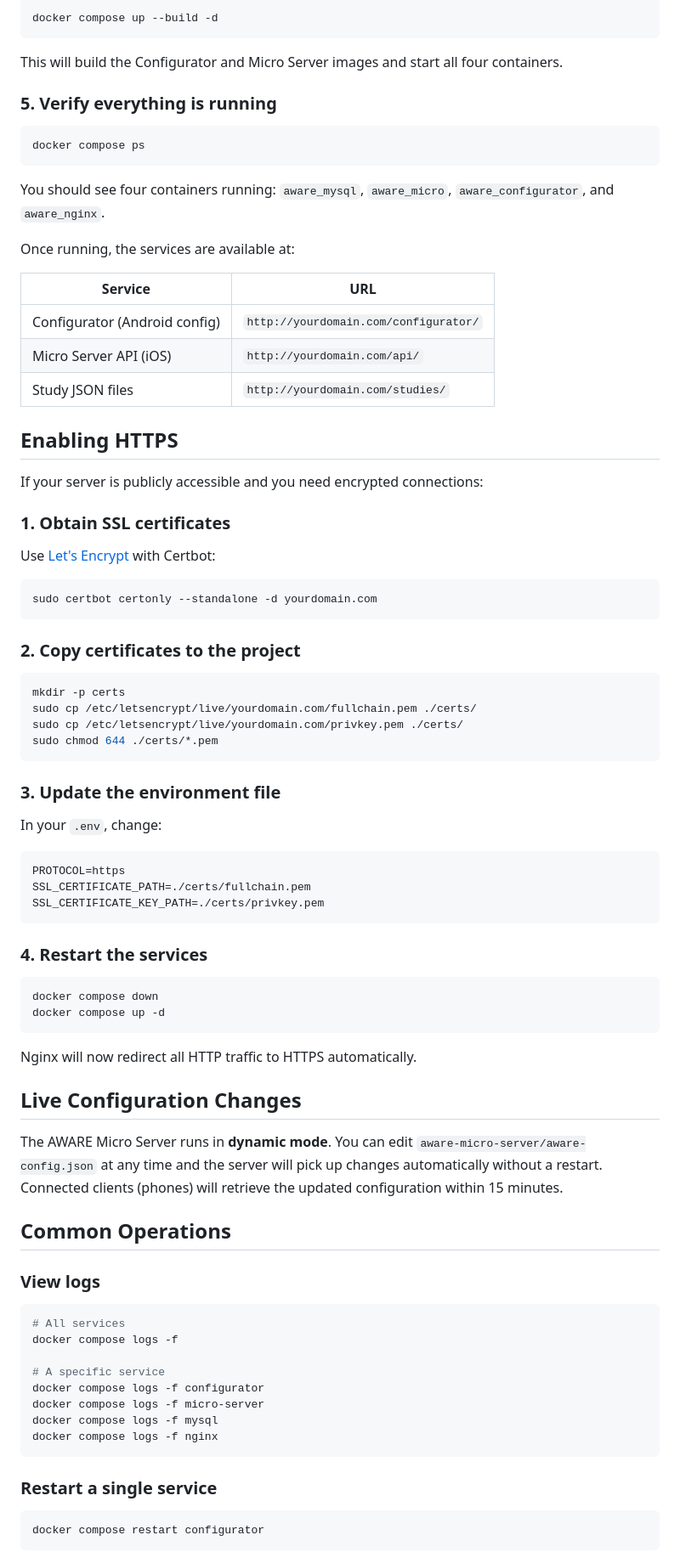
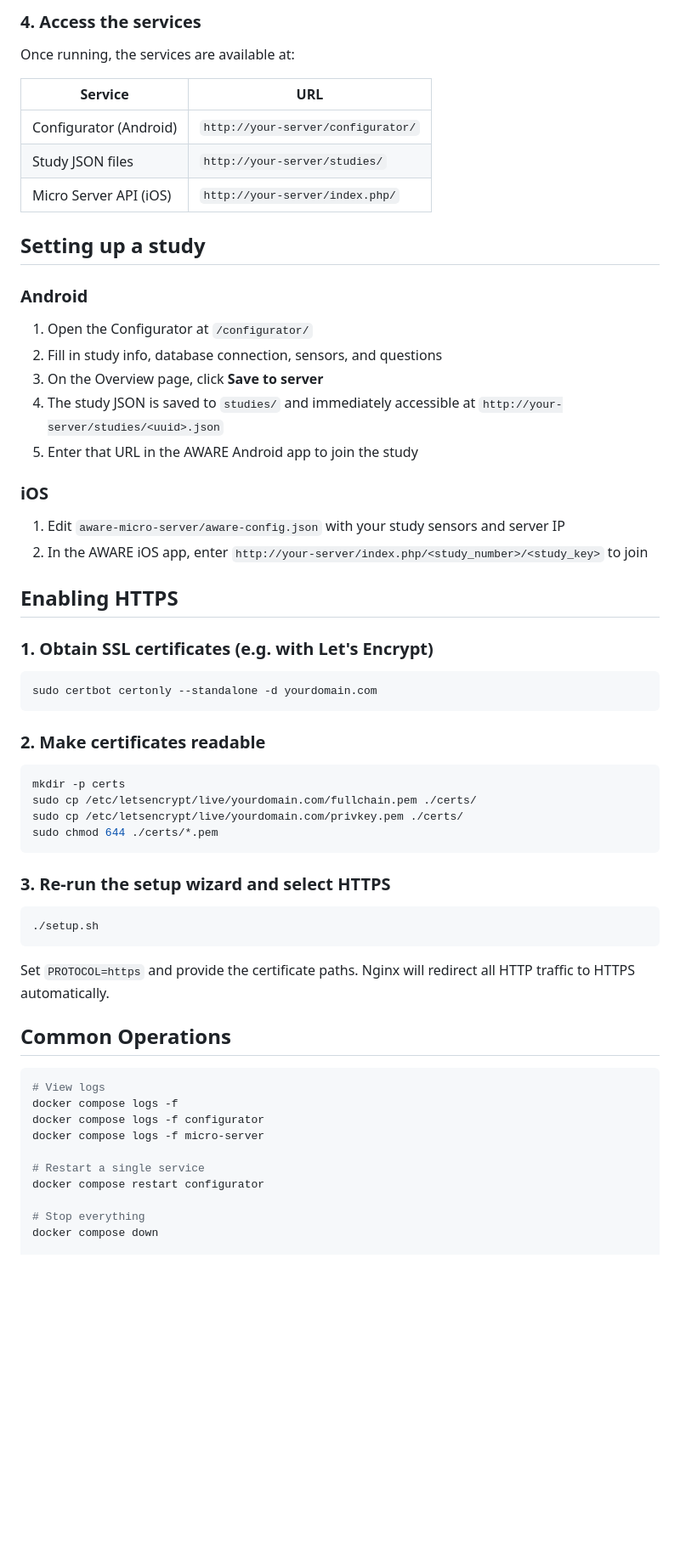
Before and after one commit to va13k/aware_dashboard, a Markdown page: README.md, the part around one of its changes. Shown at 85% size. Rendered like a GitHub page; blank space fills up the shorter version.

````diff
--- a/README.md
+++ b/README.md
@@ -76,39 +59,38 @@ Edit `aware-micro-server/aware-config.json` to set your database credentials, st
 
-```bash
-docker compose up --build -d
-```
-
-This will build the Configurator and Micro Server images and start all four containers.
-
-### 5. Verify everything is running
-
-```bash
-docker compose ps
-```
-
-You should see four containers running: `aware_mysql`, `aware_micro`, `aware_configurator`, and `aware_nginx`.
+### 4. Access the services
 
 Once running, the services are available at:
 
-| Service                       | URL                                   |
-| ----------------------------- | ------------------------------------- |
-| Configurator (Android config) | `http://yourdomain.com/configurator/` |
-| Micro Server API (iOS)        | `http://yourdomain.com/api/`          |
-| Study JSON files              | `http://yourdomain.com/studies/`      |
+| Service                | URL                                |
+| ---------------------- | ---------------------------------- |
+| Configurator (Android) | `http://your-server/configurator/` |
+| Study JSON files       | `http://your-server/studies/`      |
+| Micro Server API (iOS) | `http://your-server/index.php/`    |
+
+## Setting up a study
+
+### Android
+
+1. Open the Configurator at `/configurator/`
+2. Fill in study info, database connection, sensors, and questions
+3. On the Overview page, click **Save to server**
+4. The study JSON is saved to `studies/` and immediately accessible at `http://your-server/studies/<uuid>.json`
+5. Enter that URL in the AWARE Android app to join the study
+
+### iOS
+
+1. Edit `aware-micro-server/aware-config.json` with your study sensors and server IP
+2. In the AWARE iOS app, enter `http://your-server/index.php/<study_number>/<study_key>` to join
 
 ## Enabling HTTPS
 
-If your server is publicly accessible and you need encrypted connections:
-
-### 1. Obtain SSL certificates
-
-Use [Let's Encrypt](https://certbot.eff.org/) with Certbot:
+### 1. Obtain SSL certificates (e.g. with Let's Encrypt)
 
 ```bash
 sudo certbot certonly --standalone -d yourdomain.com
 ```
 
-### 2. Copy certificates to the project
+### 2. Make certificates readable
 
 ```bash
 mkdir -p certs
@@ -117,47 +99,25 @@ sudo cp /etc/letsencrypt/live/yourdomain.com/privkey.pem ./certs/
 sudo chmod 644 ./certs/*.pem
 ```
 
-### 3. Update the environment file
+### 3. Re-run the setup wizard and select HTTPS
 
-In your `.env`, change:
-
-```
-PROTOCOL=https
-SSL_CERTIFICATE_PATH=./certs/fullchain.pem
-SSL_CERTIFICATE_KEY_PATH=./certs/privkey.pem
+```bash
+./setup.sh
 ```
 
-### 4. Restart the services
-
-```bash
-docker compose down
-docker compose up -d
-```
-
-Nginx will now redirect all HTTP traffic to HTTPS automatically.
-
-## Live Configuration Changes
-
-The AWARE Micro Server runs in **dynamic mode**. You can edit `aware-micro-server/aware-config.json` at any time and the server will pick up changes automatically without a restart. Connected clients (phones) will retrieve the updated configuration within 15 minutes.
+Set `PROTOCOL=https` and provide the certificate paths. Nginx will redirect all HTTP traffic to HTTPS automatically.
 
 ## Common Operations
 
-### View logs
-
 ```bash
-# All services
+# View logs
 docker compose logs -f
-
-# A specific service
 docker compose logs -f configurator
 docker compose logs -f micro-server
-docker compose logs -f mysql
-docker compose logs -f nginx
-```
 
-### Restart a single service
+# Restart a single service
+docker compose restart configurator
 
-```bash
-docker compose restart configurator
-```
+# Stop everything
+docker compose down
 
````
Also changed, not shown: other parts of README.md (+57 -102 lines).
